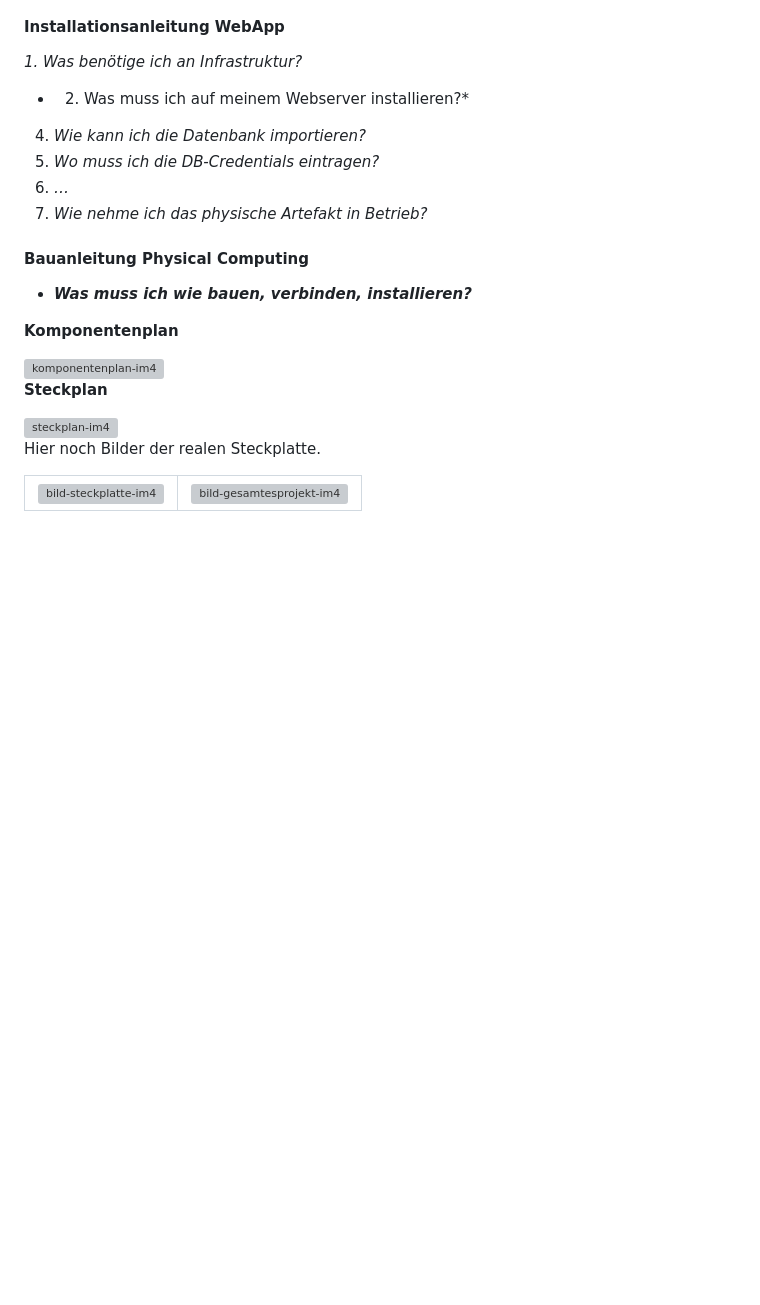
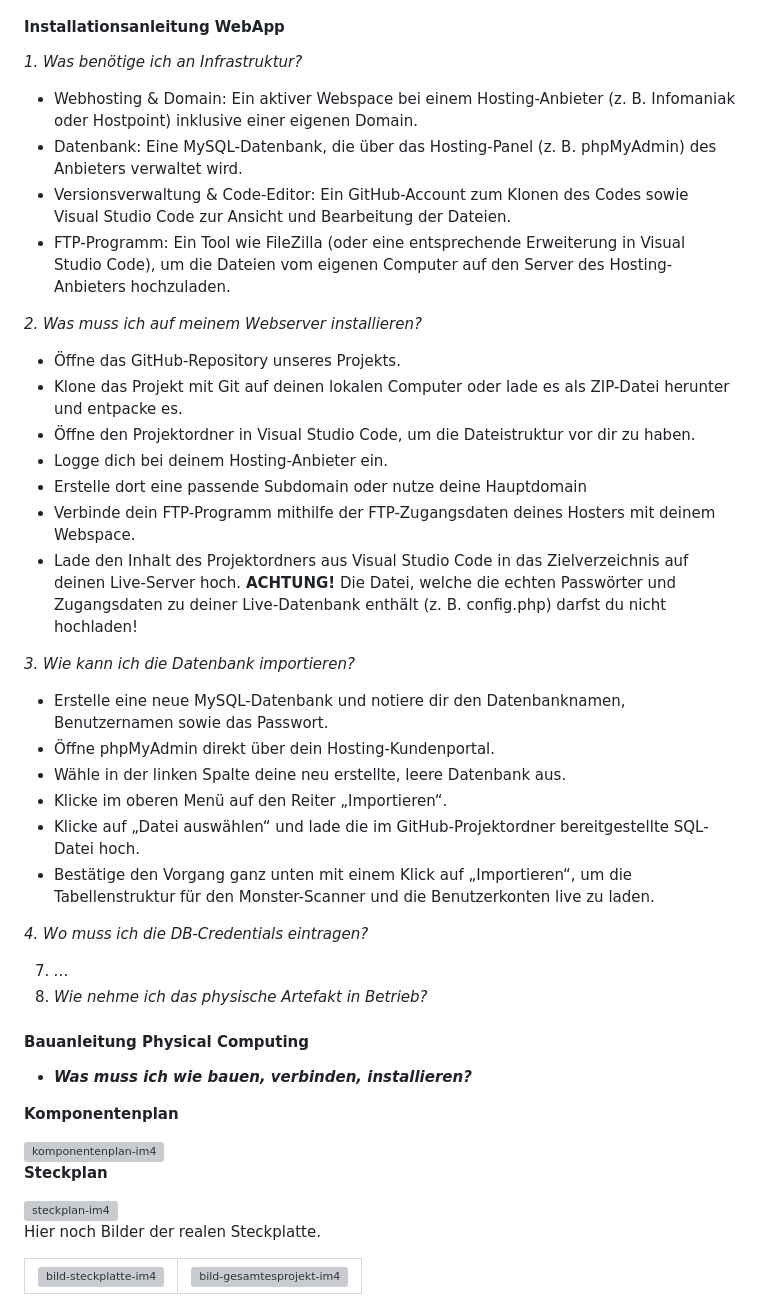
Before and after one commit to joy-lisa/im4, a Markdown page: README.md, the part around the change. GitHub-like rendering; blank space fills up the shorter version; grey boxes are pictures that could not be loaded.

```diff
--- a/README.md
+++ b/README.md
@@ -77,13 +77,36 @@ Der Monster-Scanner kann unter dem folgenden Link aufgerufen werden:
 
 *1. Was benötige ich an Infrastruktur?*
 
-* 2. Was muss ich auf meinem Webserver installieren?*
+* Webhosting & Domain: Ein aktiver Webspace bei einem Hosting-Anbieter (z. B. Infomaniak oder Hostpoint) inklusive einer eigenen Domain.
+* Datenbank: Eine MySQL-Datenbank, die über das Hosting-Panel (z. B. phpMyAdmin) des Anbieters verwaltet wird.
+* Versionsverwaltung & Code-Editor: Ein GitHub-Account zum Klonen des Codes sowie Visual Studio Code zur Ansicht und Bearbeitung der Dateien.
+* FTP-Programm: Ein Tool wie FileZilla (oder eine entsprechende Erweiterung in Visual Studio Code), um die Dateien vom eigenen Computer auf den Server des Hosting-Anbieters hochzuladen.
 
 
-4. *Wie kann ich die Datenbank importieren?*
-5. *Wo muss ich die DB-Credentials eintragen?*
-6. *…*
-7. *Wie nehme ich das physische Artefakt in Betrieb?*
+*2. Was muss ich auf meinem Webserver installieren?*
+
+ * Öffne das GitHub-Repository unseres Projekts.
+ * Klone das Projekt mit Git auf deinen lokalen Computer oder lade es als ZIP-Datei herunter und entpacke es.
+ * Öffne den Projektordner in Visual Studio Code, um die Dateistruktur vor dir zu haben.
+ * Logge dich bei deinem Hosting-Anbieter ein.
+ * Erstelle dort eine passende Subdomain oder nutze deine Hauptdomain
+ * Verbinde dein FTP-Programm mithilfe der FTP-Zugangsdaten deines Hosters mit deinem Webspace.
+ * Lade den Inhalt des Projektordners aus Visual Studio Code in das Zielverzeichnis auf deinen Live-Server hoch. **ACHTUNG!** Die Datei, welche die echten Passwörter und Zugangsdaten zu deiner Live-Datenbank enthält (z. B. config.php) darfst du nicht hochladen!
+
+*3. Wie kann ich die Datenbank importieren?*
+
+* Erstelle eine neue MySQL-Datenbank und notiere dir den Datenbanknamen, Benutzernamen sowie das Passwort.
+* Öffne phpMyAdmin direkt über dein Hosting-Kundenportal.
+* Wähle in der linken Spalte deine neu erstellte, leere Datenbank aus.
+* Klicke im oberen Menü auf den Reiter „Importieren“.
+* Klicke auf „Datei auswählen“ und lade die im GitHub-Projektordner bereitgestellte SQL-Datei hoch.
+* Bestätige den Vorgang ganz unten mit einem Klick auf „Importieren“, um die Tabellenstruktur für den Monster-Scanner und die Benutzerkonten live zu laden.
+
+*4. Wo muss ich die DB-Credentials eintragen?*
+
+
+7. *…*
+8. *Wie nehme ich das physische Artefakt in Betrieb?*
 
 #### Bauanleitung Physical Computing
 
```
